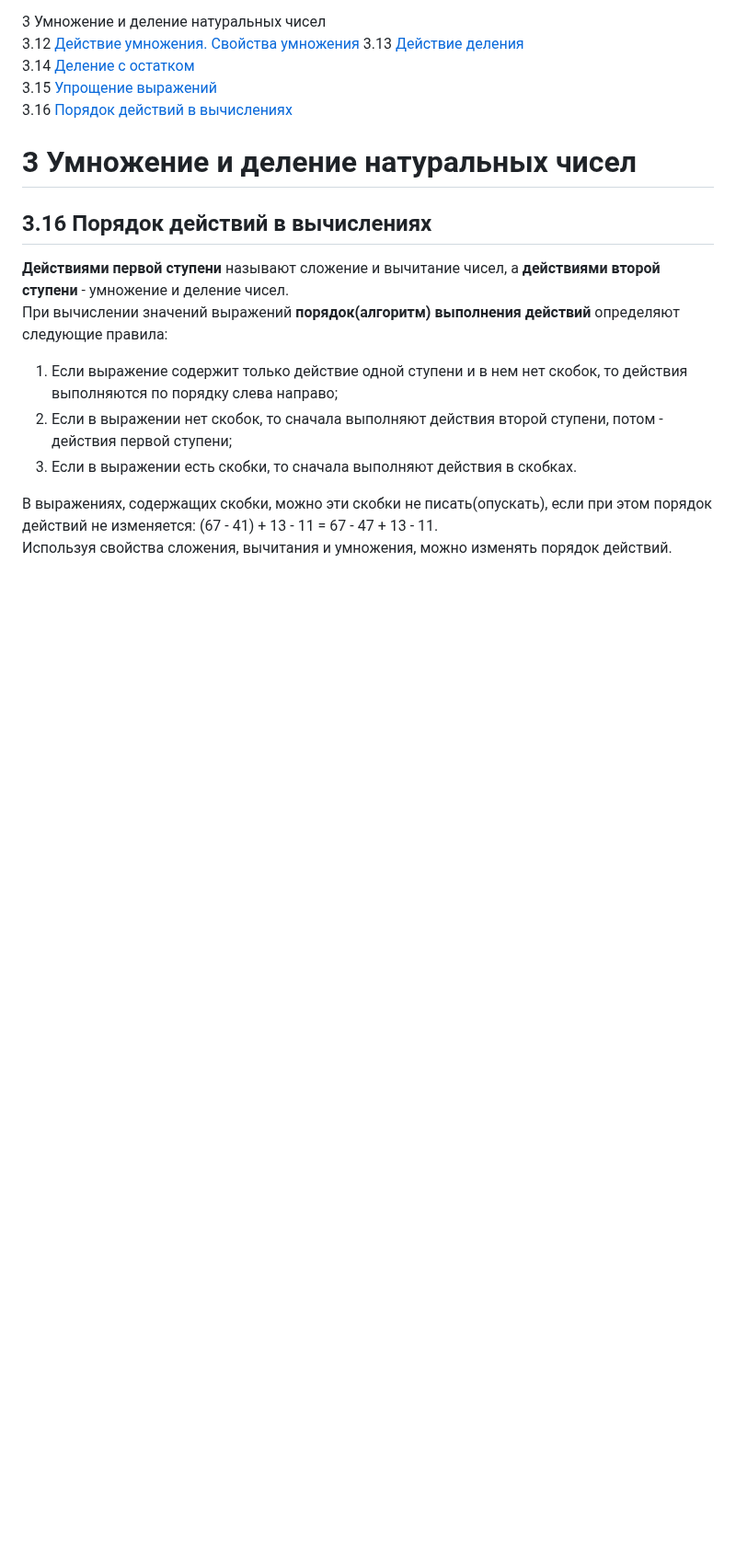
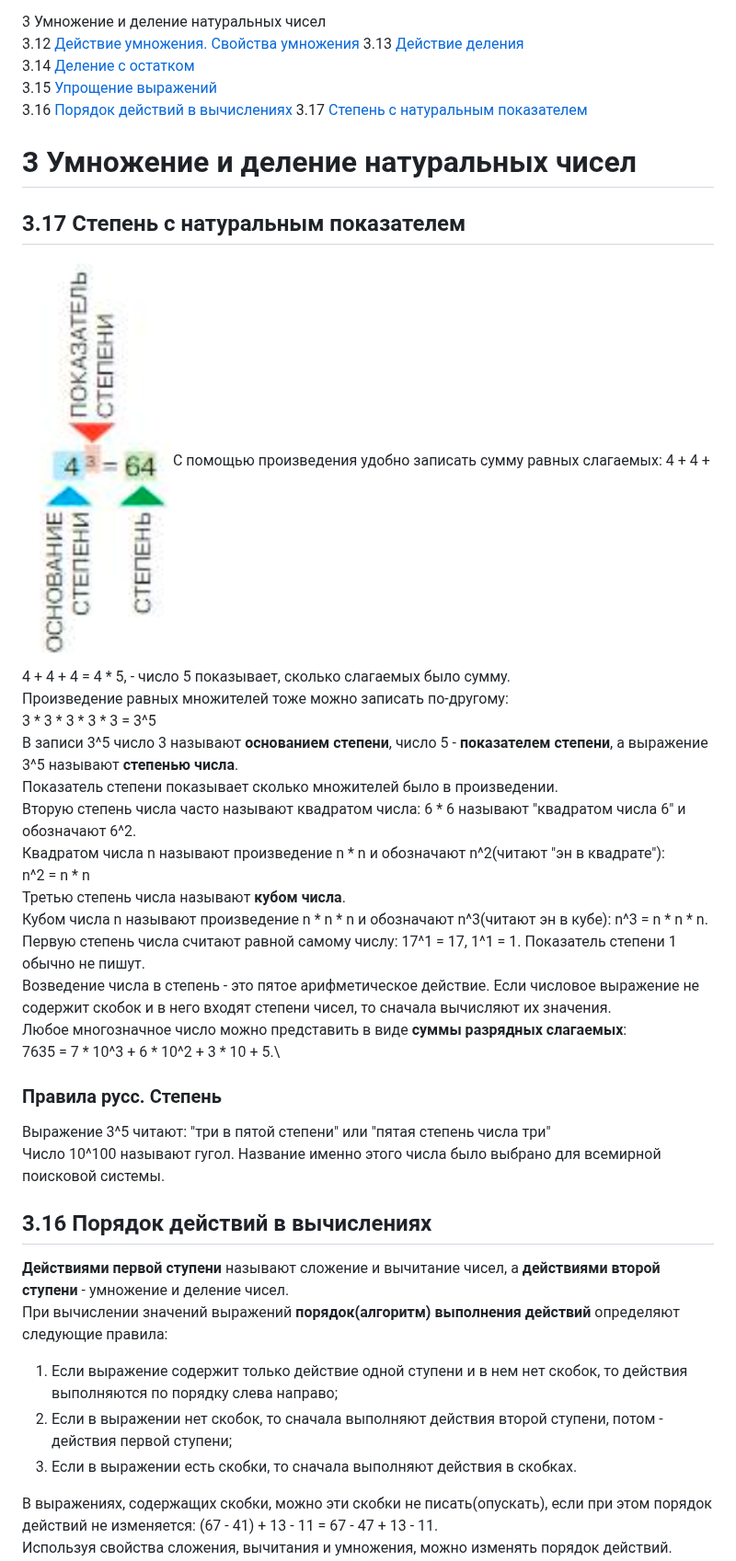
Before and after one commit to iadaria/math-recall, a Markdown page: 5class/5class_2.md, the part around the change. Shown at 92% size. Drawn GitHub-style; pictures changed too: 5class/imgs/5_3/5_3_17_1.png (added); blank space fills up the shorter version.

Commit message:
5_3_17

```diff
--- a/5class/5class_2.md
+++ b/5class/5class_2.md
@@ -12,8 +12,32 @@
 3.14 [Деление с остатком](#314-деление-с-остатком)\
 3.15 [Упрощение выражений](#315-упрощение-выражений)\
 3.16 [Порядок действий в вычислениях](#316-порядок-действий-в-вычислениях)
+3.17 [Степень с натуральным показателем](#317-степень-с-натуральным-показателем)
 
 # 3 Умножение и деление натуральных чисел
+
+## 3.17 Степень с натуральным показателем
+
+![Порядок](./imgs/5_3/5_3_17_1.png)
+C помощью произведения удобно записать сумму равных слагаемых: 4 + 4 + 4 + 4 + 4 = 4 * 5, - число 5 показывает, сколько слагаемых было сумму.\
+Произведение равных множителей тоже можно записать по-другому:\
+3 * 3 * 3 * 3 * 3 = 3^5\
+В записи 3^5 число 3 называют __основанием степени__, число 5 - __показателем степени__, а выражение 3^5 называют __степенью числа__.\
+Показатель степени показывает сколько множителей было в произведении.\
+Вторую степень числа часто называют квадратом числа: 6 * 6 называют "квадратом числа 6" и обозначают 6^2.\
+Квадратом числа n называют произведение n * n и обозначают n^2(читают "эн в квадрате"):\
+n^2 = n * n\
+Третью степень числа называют __кубом числа__.\
+Кубом числа n называют произведение n * n * n и обозначают n^3(читают эн в кубе): n^3 = n * n * n.\
+Первую степень числа считают равной самому числу: 17^1 = 17, 1^1 = 1. Показатель степени 1 обычно не пишут.\
+Возведение числа в степень - это пятое арифметическое действие. Если числовое выражение не содержит скобок и в него входят степени чисел, то сначала вычисляют их значения.\
+Любое многозначное число можно представить в виде __суммы разрядных слагаемых__:\
+7635 = 7 * 10^3 + 6 * 10^2 + 3 * 10 + 5.\
+
+### Правила русс. Степень
+
+Выражение 3^5 читают: "три в пятой степени" или "пятая степень числа три"\
+Число 10^100 называют гугол. Название именно этого числа было выбрано для всемирной поисковой системы.
 
 ## 3.16 Порядок действий в вычислениях
 
```
Also changed, not shown: 5class/5class_q.md (+7 -1 lines).
